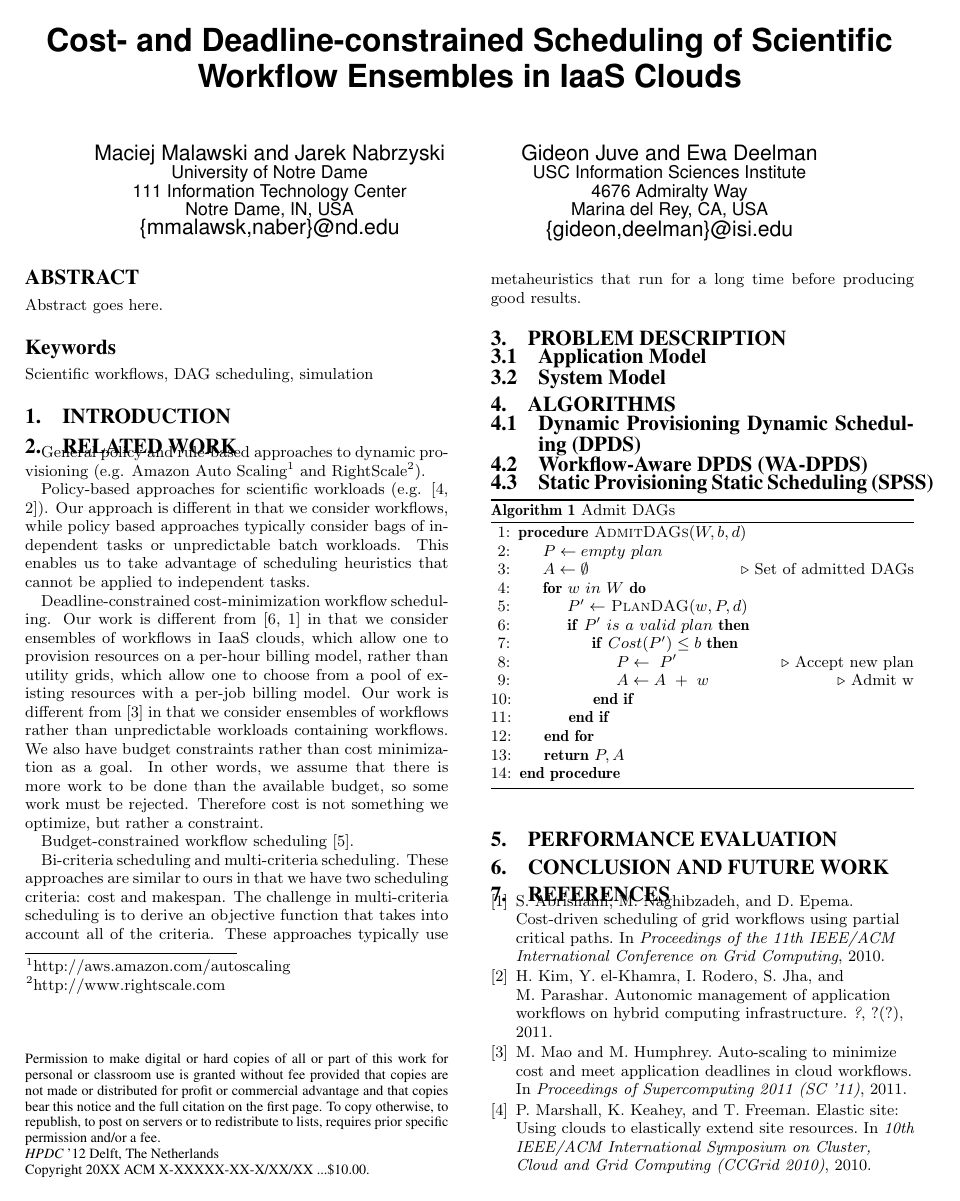
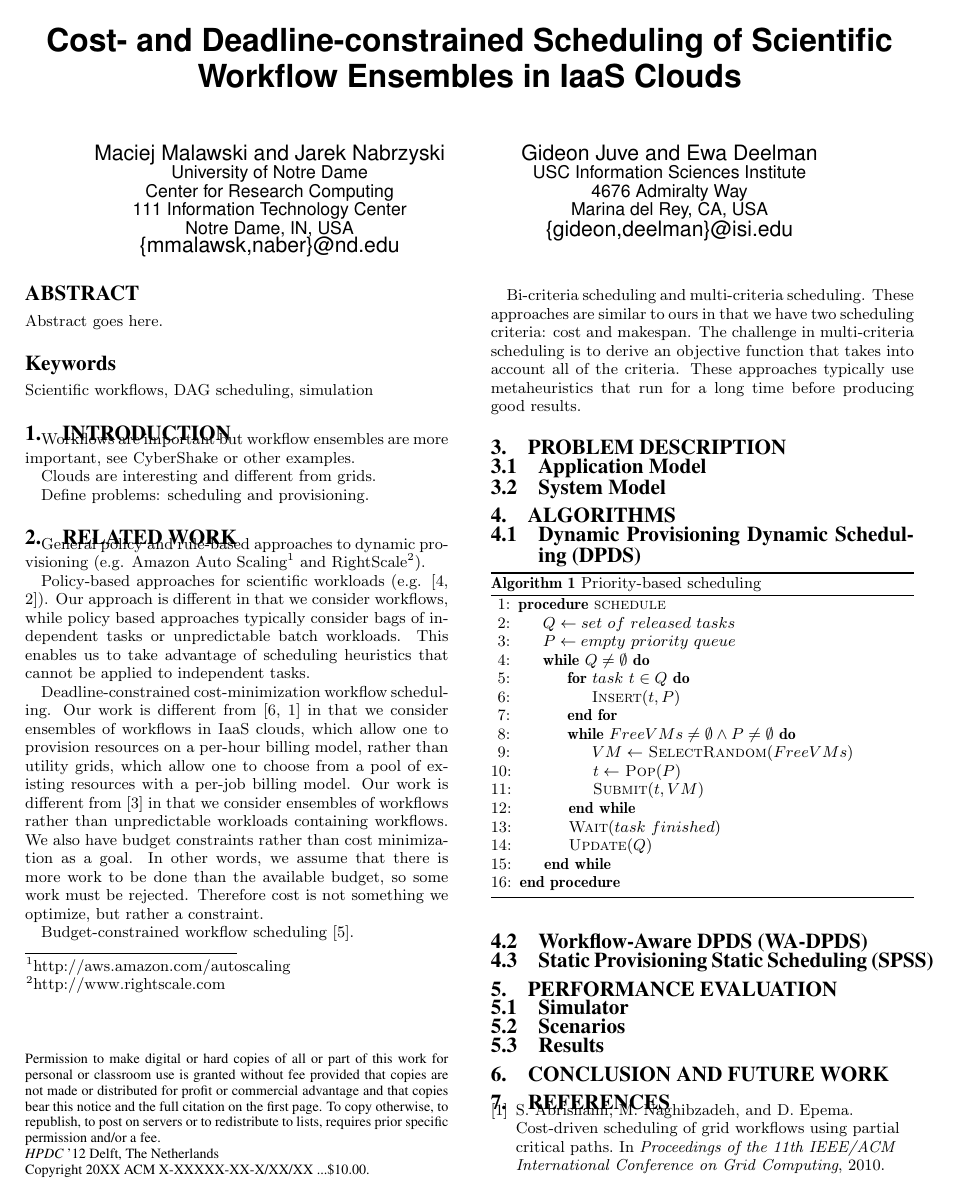
Before and after one commit to malawski/cloudworkflowsimulator, a LaTeX paper (paper/paper.tex): page 1 of 2. Compiled offline with pdfLaTeX.

Commit message:
added DPDS pseudocode

```diff
--- a/paper/paper.tex
+++ b/paper/paper.tex
@@ -14,6 +14,7 @@
 \author{
     \alignauthor Maciej Malawski and Jarek Nabrzyski\\
        \affaddr{University of Notre Dame}\\
+       \affaddr{Center for Research Computing}\\
        \affaddr{111 Information Technology Center}\\
        \affaddr{Notre Dame, IN, USA}\\
        \email{\{mmalawsk,naber\}@nd.edu}
@@ -39,6 +40,13 @@ Abstract goes here.
 
 \section{Introduction}
 
+Workflows are important but workflow ensembles are more important, see
+CyberShake or other examples.
+
+Clouds are interesting and different from grids.
+
+Define problems: scheduling and provisioning.
+
 
 \section{Related Work}
 General policy and rule-based approaches to dynamic provisioning (e.g. Amazon Auto Scaling\footnote{http://aws.amazon.com/autoscaling} and RightScale\footnote{http://www.rightscale.com}).
@@ -58,6 +66,31 @@ Bi-criteria scheduling and multi-criteria scheduling. These approaches are simil
 
 \section{Algorithms}
 \subsection{Dynamic Provisioning Dynamic Scheduling (DPDS)}
+
+% This is an example of how we can do algorithms
+\begin{algorithm}
+\caption{Priority-based scheduling}
+\label{alg:ds}
+\begin{algorithmic}[1]
+\Procedure{schedule}{}
+    \State $Q\gets set\ of\ released\ tasks$
+    \State $P\gets empty\ priority\ queue$
+    \While{$Q \neq \emptyset$}
+    	\For{$task\ t\in Q$}
+    		\State \Call{Insert}{$t,P$}
+    	\EndFor
+    	\While{$FreeVMs \neq \emptyset \wedge P \neq \emptyset $}
+    		\State $VM\gets$ \Call{SelectRandom}{$FreeVMs$}
+    		\State $t\gets$ \Call{Pop}{$P$}
+    		\State \Call{Submit}{$t,VM$}
+    	\EndWhile
+    	\State \Call{Wait}{$task\ finished$}
+    	\State \Call{Update}{$Q$}
+    \EndWhile
+\EndProcedure
+\end{algorithmic}
+\end{algorithm}
+
 \subsection{Workflow-Aware DPDS (WA-DPDS)}
 \subsection{Static Provisioning Static Scheduling (SPSS)}
 
@@ -143,6 +176,12 @@ Bi-criteria scheduling and multi-criteria scheduling. These approaches are simil
 
 \section{Performance Evaluation}
 
+\subsection{Simulator}
+
+\subsection{Scenarios}
+
+\subsection{Results}
+
 
 \section{Conclusion and Future Work}
 
```
